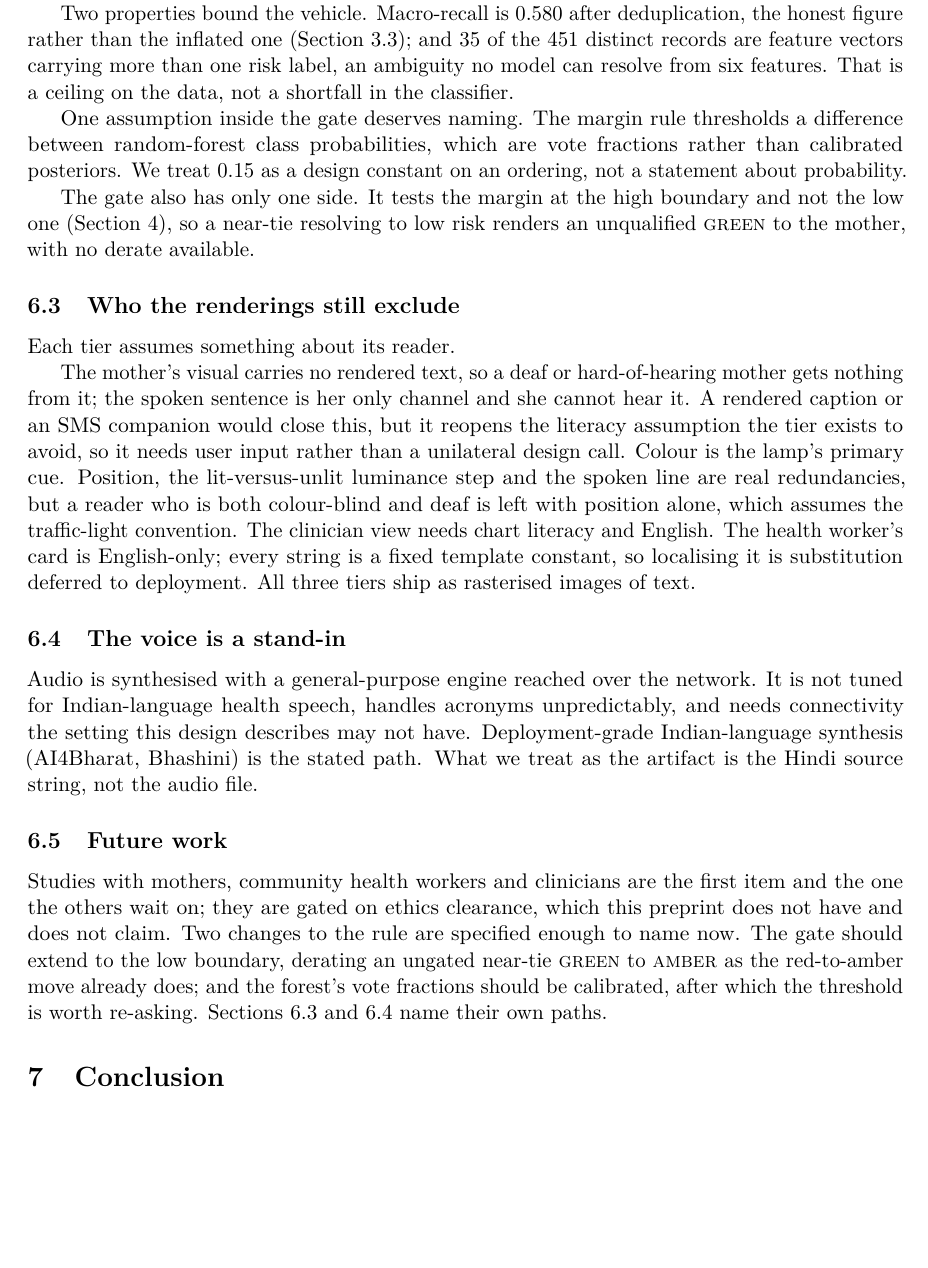
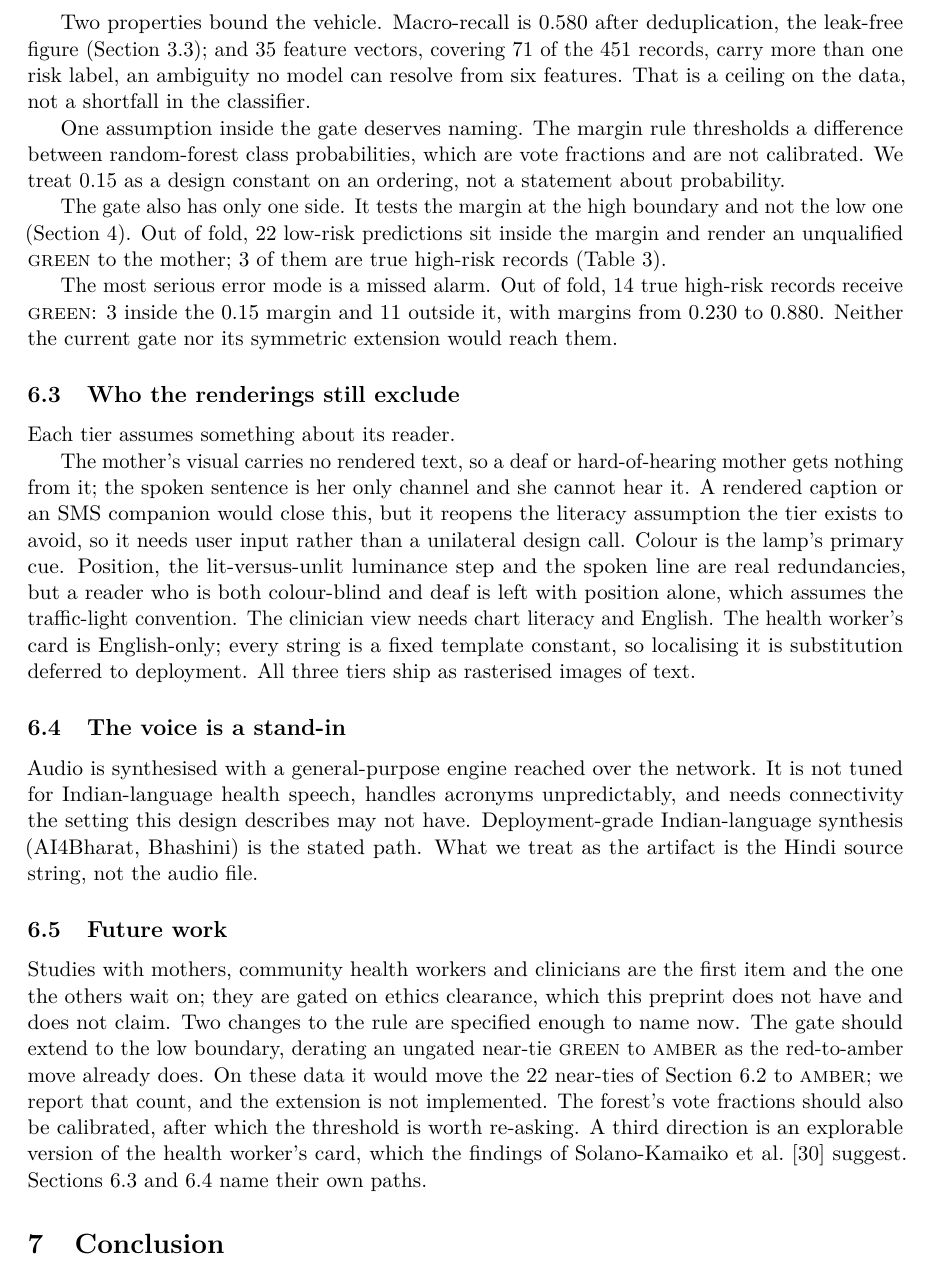
Before and after one commit to stiFFLer-codes/three-voices, a LaTeX paper (paper/main.tex, which reads paper/sections/limitations.tex): part of page 14 of 21, cut so that both start at the same text, the shorter picture padded with empty space. Compiled offline with pdfLaTeX.

Commit message:
Section 6: out-of-fold gate counts, the missed-alarm paragraph, CHW sentence from the claim audit (Decision Log #69)

```diff
--- a/paper/sections/limitations.tex
+++ b/paper/sections/limitations.tex
@@ -82,20 +108,36 @@ condition, so neither do we. Nothing here is clinically validated and nothing
 predicts an outcome for a real patient.
 
 Two properties bound the vehicle. Macro-recall is $0.580$ after
-deduplication, the honest figure rather than the inflated one
-(Section~\ref{sec:data-leakage}); and 35 of the 451 distinct records are
-feature vectors carrying more than one risk label, an ambiguity no model can
-resolve from six features. That is a ceiling on the data, not a shortfall in
-the classifier.
+deduplication, the leak-free figure (Section~\ref{sec:data-leakage}); and 35
+feature vectors, covering 71 of the 451 records, carry more than one risk
+label, an ambiguity no model can resolve from six features. That is a ceiling
+on the data, not a shortfall in the classifier.
+
+% Derivations (WRITING_RULES §5), all from results/tables/:
+%  35 = p1_cohort_summary.csv conflicting_label_feature_vectors; 451 = n_clean.
+%  71 = rows of p1_oof_predictions.csv with conflict_vector == True.
 
 One assumption inside the gate deserves naming. The margin rule thresholds a
 difference between random-forest class probabilities, which are vote
-fractions rather than calibrated posteriors. We treat $0.15$ as a design
+fractions and are not calibrated. We treat $0.15$ as a design
 constant on an ordering, not a statement about probability.
 
 The gate also has only one side. It tests the margin at the high boundary and
-not the low one (Section~\ref{sec:tiers}), so a near-tie resolving to low risk
-renders an unqualified \textsc{green} to the mother, with no derate available.
+not the low one (Section~\ref{sec:tiers}). Out of fold, 22 low-risk
+predictions sit inside the margin and render an unqualified \textsc{green} to
+the mother; 3 of them are true high-risk records (Table~\ref{tab:gate}).
+
+The most serious error mode is a missed alarm. Out of fold, 14 true high-risk
+records receive \textsc{green}: 3 inside the $0.15$ margin and 11 outside it,
+with margins from $0.230$ to $0.880$. Neither the current gate nor its
+symmetric extension would reach them.
+
+% Derivations: 22 and 3 = p1_gate_summary.csv, section
+%  predicted_low_margin_below_0.15, row ungated_green_near_ties (total, high
+%  risk). 14 = p1_gate_summary.csv true_high_reaches GREEN. 3 / 11 split:
+%  p1_oof_predictions.csv rows with true_label == high risk and band == GREEN
+%  (14), of which margin < 0.15 gives 3 and margin >= 0.15 gives 11; the 11
+%  have margin min 0.2299999 and max 0.8799999 (typeset 0.230, 0.880).
 
 \subsection{Who the renderings still exclude}
 \label{sec:excl}
@@ -132,6 +174,10 @@ item and the one the others wait on; they are gated on ethics clearance, which
 this preprint does not have and does not claim. Two changes to the rule
 are specified enough to name now. The gate should extend to the low boundary,
 derating an ungated near-tie \textsc{green} to \textsc{amber} as the
-red-to-amber move already does; and the forest's vote fractions should be
-calibrated, after which the threshold is worth re-asking.
+red-to-amber move already does. On these data it would move the 22 near-ties
+of Section~\ref{sec:lim-data} to \textsc{amber}; we report that count, and the
+extension is not implemented. The forest's vote fractions should also be
+calibrated, after which the threshold is worth re-asking. A third direction is
+an explorable version of the health worker's card, which the findings of
+Solano-Kamaiko et al.~\citep{solanokamaiko2024explorable} suggest.
 Sections~\ref{sec:excl} and~\ref{sec:voice} name their own paths.
```
Also changed, not shown: paper/sections/limitations.tex (38 more changed lines).
